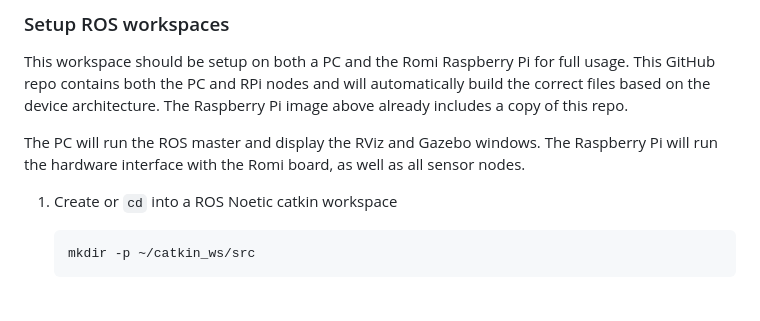
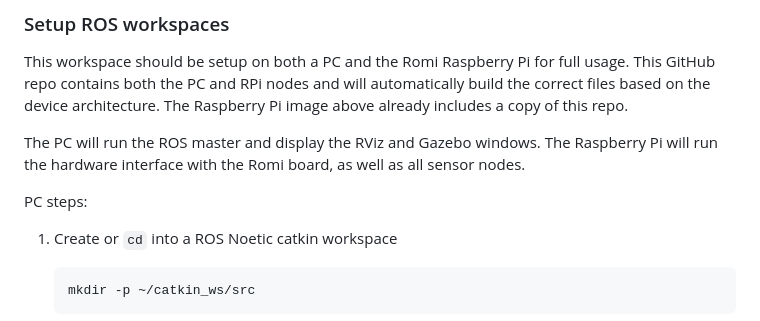
Before and after one commit to charlie51135/robot-sim, a Markdown page: README.md, the part around the change. Rendered like a GitHub page; blank space fills up the shorter version.

Commit message:
updated documentation

````diff
--- a/README.md
+++ b/README.md
@@ -111,6 +111,8 @@ This workspace should be setup on both a PC and the Romi Raspberry Pi for full u
 
 The PC will run the ROS master and display the RViz and Gazebo windows. The Raspberry Pi will run the hardware interface with the Romi board, as well as all sensor nodes.
 
+PC steps:
+
 1. Create or `cd` into a ROS Noetic catkin workspace
    ```console
    mkdir -p ~/catkin_ws/src
````
